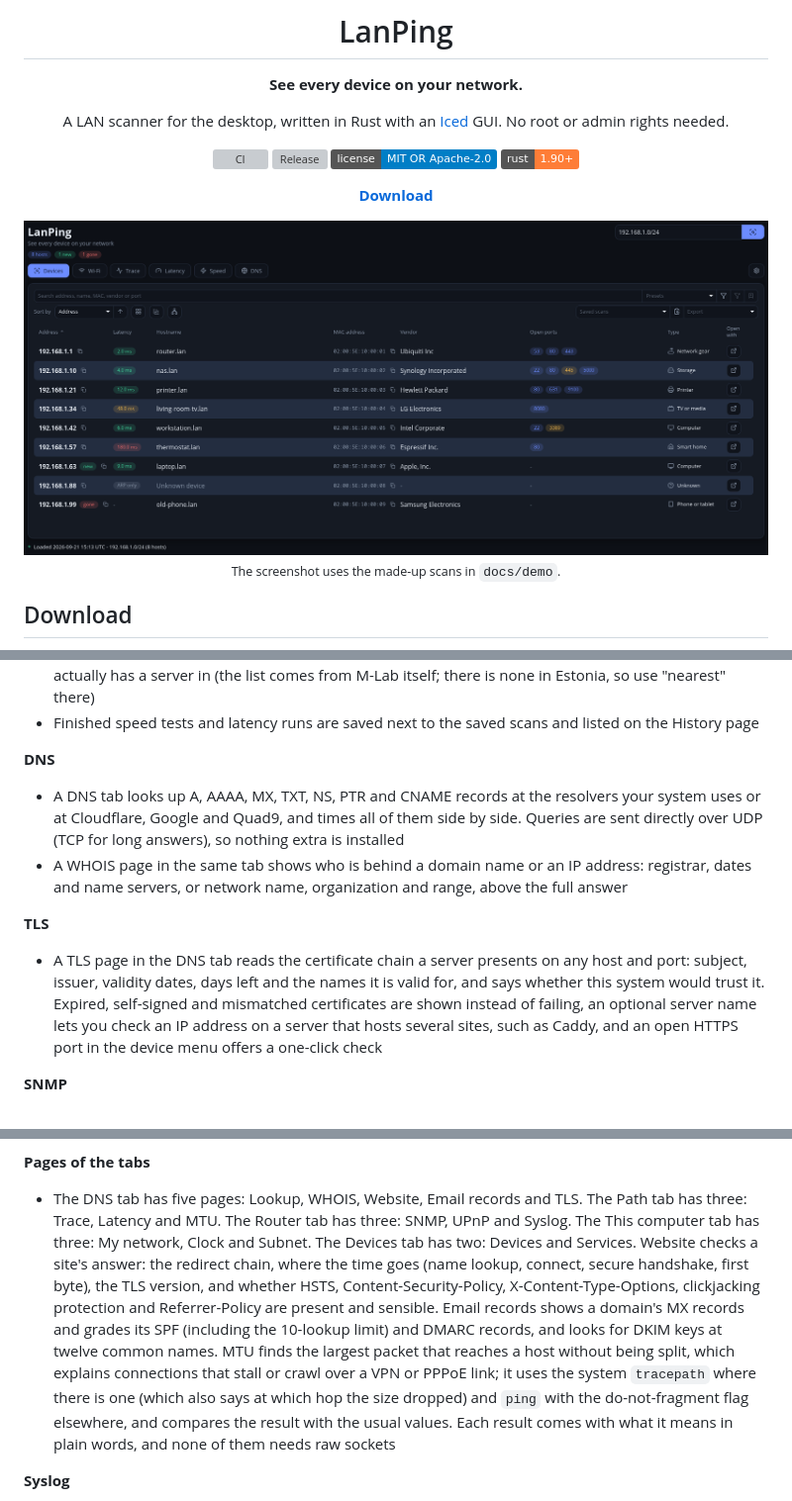
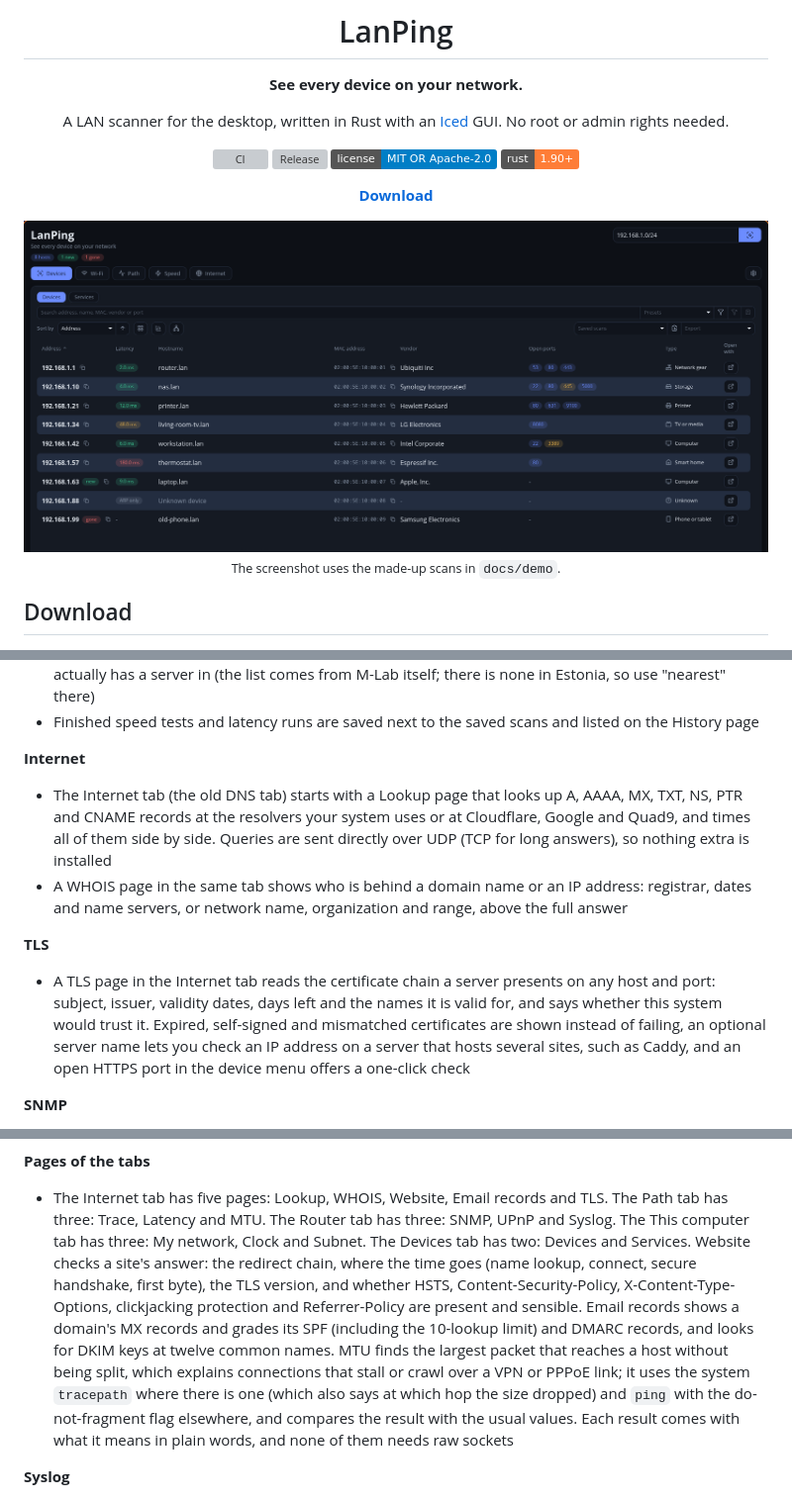
Before and after one commit to Gren-95/lanping, a Markdown page: README.md, 3 parts joined by grey strips. Shown at 99% size. Rendered like a GitHub page; pictures changed too: docs/screenshot.png; badges without logos; grey boxes are pictures that could not be loaded.

Commit message:
docs: rename the DNS tab to Internet and update the screenshot (#115)

```diff
--- a/README.md
+++ b/README.md
@@ -80,14 +80,14 @@ Get the latest build from [Releases](https://github.com/Gren-95/lanping/releases
 - A Speed tab measures download and upload speed against `speed.cloudflare.com` or against M-Lab's open NDT7 servers around the world (pick the nearest, or a country, and a server), and between two computers that run LanPing: start the test server on one (default port 5252) and run a test against it from the other. A test measures ping first, then download and upload (or only one of them), and shows the speed of each second as a graph. For M-Lab, pick the nearest servers or one of the countries M-Lab actually has a server in (the list comes from M-Lab itself; there is none in Estonia, so use "nearest" there)
 - Finished speed tests and latency runs are saved next to the saved scans and listed on the History page
 
-**DNS**
+**Internet**
 
-- A DNS tab looks up A, AAAA, MX, TXT, NS, PTR and CNAME records at the resolvers your system uses or at Cloudflare, Google and Quad9, and times all of them side by side. Queries are sent directly over UDP (TCP for long answers), so nothing extra is installed
+- The Internet tab (the old DNS tab) starts with a Lookup page that looks up A, AAAA, MX, TXT, NS, PTR and CNAME records at the resolvers your system uses or at Cloudflare, Google and Quad9, and times all of them side by side. Queries are sent directly over UDP (TCP for long answers), so nothing extra is installed
 - A WHOIS page in the same tab shows who is behind a domain name or an IP address: registrar, dates and name servers, or network name, organization and range, above the full answer
 
 **TLS**
 
-- A TLS page in the DNS tab reads the certificate chain a server presents on any host and port: subject, issuer, validity dates, days left and the names it is valid for, and says whether this system would trust it. Expired, self-signed and mismatched certificates are shown instead of failing, an optional server name lets you check an IP address on a server that hosts several sites, such as Caddy, and an open HTTPS port in the device menu offers a one-click check
+- A TLS page in the Internet tab reads the certificate chain a server presents on any host and port: subject, issuer, validity dates, days left and the names it is valid for, and says whether this system would trust it. Expired, self-signed and mismatched certificates are shown instead of failing, an optional server name lets you check an IP address on a server that hosts several sites, such as Caddy, and an open HTTPS port in the device menu offers a one-click check
 
 **SNMP**
 
@@ -115,7 +115,7 @@ Get the latest build from [Releases](https://github.com/Gren-95/lanping/releases
 
 **Pages of the tabs**
 
-- The DNS tab has five pages: Lookup, WHOIS, Website, Email records and TLS. The Path tab has three: Trace, Latency and MTU. The Router tab has three: SNMP, UPnP and Syslog. The This computer tab has three: My network, Clock and Subnet. The Devices tab has two: Devices and Services. Website checks a site's answer: the redirect chain, where the time goes (name lookup, connect, secure handshake, first byte), the TLS version, and whether HSTS, Content-Security-Policy, X-Content-Type-Options, clickjacking protection and Referrer-Policy are present and sensible. Email records shows a domain's MX records and grades its SPF (including the 10-lookup limit) and DMARC records, and looks for DKIM keys at twelve common names. MTU finds the largest packet that reaches a host without being split, which explains connections that stall or crawl over a VPN or PPPoE link; it uses the system `tracepath` where there is one (which also says at which hop the size dropped) and `ping` with the do-not-fragment flag elsewhere, and compares the result with the usual values. Each result comes with what it means in plain words, and none of them needs raw sockets
+- The Internet tab has five pages: Lookup, WHOIS, Website, Email records and TLS. The Path tab has three: Trace, Latency and MTU. The Router tab has three: SNMP, UPnP and Syslog. The This computer tab has three: My network, Clock and Subnet. The Devices tab has two: Devices and Services. Website checks a site's answer: the redirect chain, where the time goes (name lookup, connect, secure handshake, first byte), the TLS version, and whether HSTS, Content-Security-Policy, X-Content-Type-Options, clickjacking protection and Referrer-Policy are present and sensible. Email records shows a domain's MX records and grades its SPF (including the 10-lookup limit) and DMARC records, and looks for DKIM keys at twelve common names. MTU finds the largest packet that reaches a host without being split, which explains connections that stall or crawl over a VPN or PPPoE link; it uses the system `tracepath` where there is one (which also says at which hop the size dropped) and `ping` with the do-not-fragment flag elsewhere, and compares the result with the usual values. Each result comes with what it means in plain words, and none of them needs raw sockets
 
 **Syslog**
 
```
Also changed, not shown: 1 other file.
